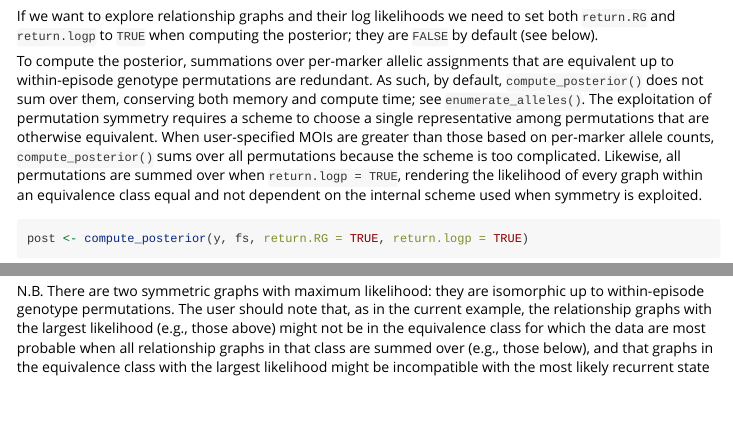
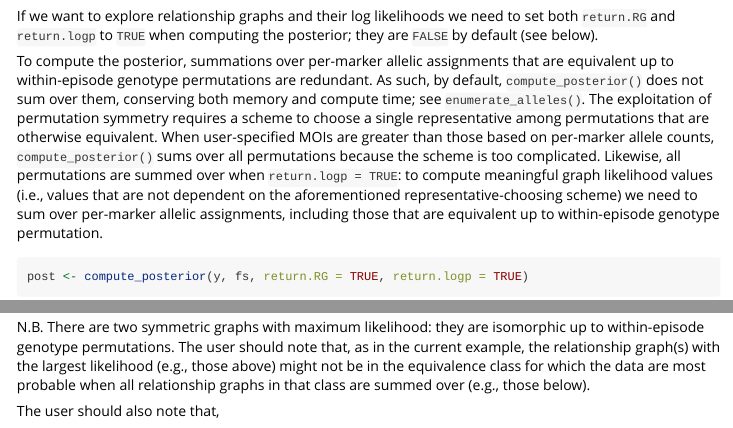
Before and after one commit to aimeertaylor/Pv3Rs, an R Markdown document (vignettes/demonstrate-usage.Rmd): the page in a window 1100 px wide, from 3010 px down, and a second part further down, joined at a grey line. Rendered offline with R 4.5, knitr and Pandoc, with nearby package versions; some code elsewhere in the file could not run offline.

Commit message:
Add case where max-posterior seq incompatible wit max-like graph and developer-comments

````diff
--- a/vignettes/demonstrate-usage.Rmd
+++ b/vignettes/demonstrate-usage.Rmd
@@ -158,9 +158,11 @@ permutation symmetry requires a scheme to choose a single representative among
 permutations that are otherwise equivalent. When user-specified MOIs are greater
 than those based on per-marker allele counts, `compute_posterior()` sums over
 all permutations because the scheme is too complicated. Likewise, all
-permutations are summed over when `return.logp = TRUE`, rendering the likelihood
-of every graph within an equivalence class equal and not dependent on the
-internal scheme used when symmetry is exploited.
+permutations are summed over when `return.logp = TRUE`: to compute meaningful
+graph likelihood values (i.e., values that are not dependent on the
+aforementioned representative-choosing scheme) we need to sum over per-marker
+allelic assignments, including those that are equivalent up to within-episode
+genotype permutation.
 
 
 ```{r, cache=TRUE}
@@ -209,11 +211,11 @@ legend("bottomright", pch = 21, pt.bg = infection_colours[unique(ts_per_gs)],
 
 N.B. There are two symmetric graphs with maximum likelihood: they are isomorphic
 up to within-episode genotype permutations. The user should note that, as in the
-current example, the relationship graphs with the largest likelihood (e.g.,
+current example, the relationship graph(s) with the largest likelihood (e.g.,
 those above) might not be in the equivalence class for which the data are most
 probable when all relationship graphs in that class are summed over (e.g., those
-below), and that graphs in the equivalence class with the largest likelihood
-might be incompatible with the most likely recurrent state sequence (e.g., here
-the class with the largest likelihood contains graphs with sibling edges that
-are incompatible with `r names(which.max(post$joint))`).
+below).
 
+The user should also note that,
+
+- the maximum-likelihood graph(s) might be incompatible with the
````
Also changed, not shown: vignettes/demonstrate-usage.Rmd (17 more changed lines).
